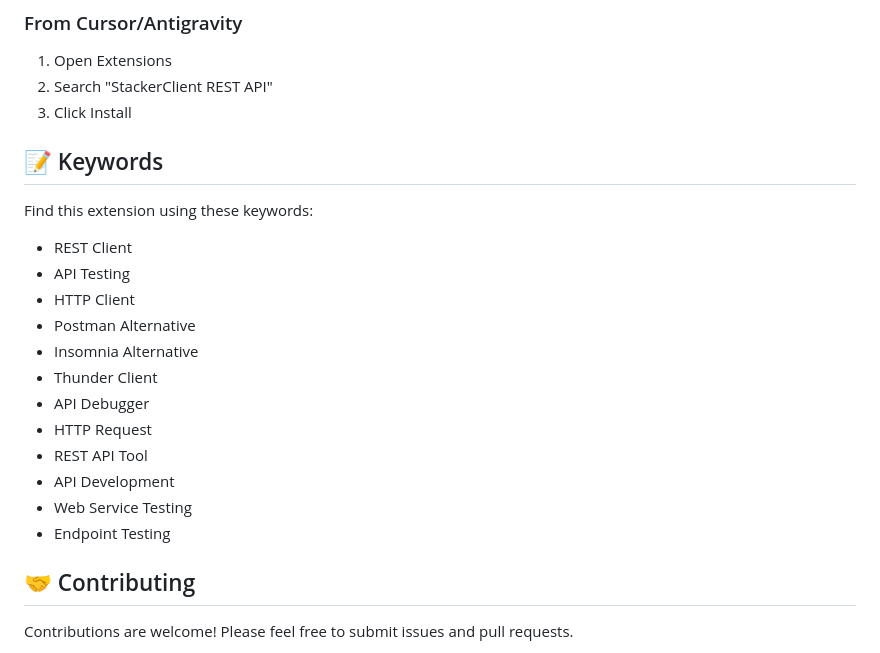
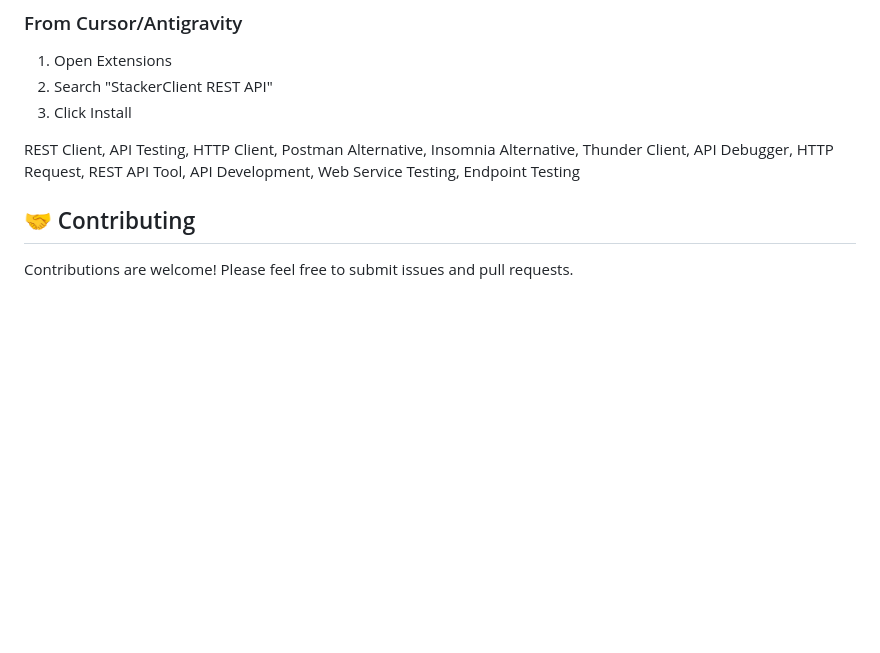
Before and after one commit to yasinkuyu/StackerClient, a Markdown page: README.md, the part around the change. Drawn GitHub-style; blank space fills up the shorter version.

Commit message:
docs: Reformat keywords section in README.md from a bulleted list to a single comma-separated line.

```diff
--- a/README.md
+++ b/README.md
@@ -176,21 +176,7 @@ StackerClient automatically adapts to your VS Code theme with beautiful purple a
 2. Search "StackerClient REST API"
 3. Click Install
 
-## 📝 Keywords
-
-Find this extension using these keywords:
-- REST Client
-- API Testing
-- HTTP Client
-- Postman Alternative
-- Insomnia Alternative
-- Thunder Client
-- API Debugger
-- HTTP Request
-- REST API Tool
-- API Development
-- Web Service Testing
-- Endpoint Testing
+REST Client, API Testing, HTTP Client, Postman Alternative, Insomnia Alternative, Thunder Client, API Debugger, HTTP Request, REST API Tool, API Development, Web Service Testing, Endpoint Testing
 
 ## 🤝 Contributing
 
```
